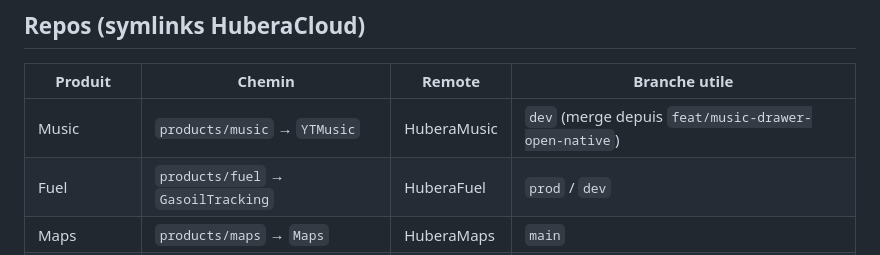
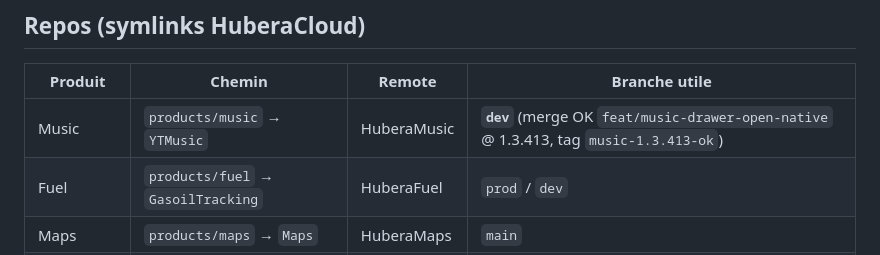
Before and after one commit to PavelDelhomme/HuberaDocs, a Markdown page: content/guides/agent-handoff.md, the part around the change. Rendered like a GitHub page.

Commit message:
docs: handoff — Music mergé dans dev + tag 1.3.413-ok

```diff
--- a/content/guides/agent-handoff.md
+++ b/content/guides/agent-handoff.md
@@ -20,7 +20,7 @@ Stabiliser **Music → Maps → Fuel** (lecture, OTA, hors-ligne). Ne **pas** re
 
 | Produit | Chemin | Remote | Branche utile |
 |---|---|---|---|
-| Music | `products/music` → `YTMusic` | HuberaMusic | `dev` (merge depuis `feat/music-drawer-open-native`) |
+| Music | `products/music` → `YTMusic` | HuberaMusic | **`dev`** (merge OK `feat/music-drawer-open-native` @ 1.3.413, tag `music-1.3.413-ok`) |
 | Fuel | `products/fuel` → `GasoilTracking` | HuberaFuel | `prod` / `dev` |
 | Maps | `products/maps` → `Maps` | HuberaMaps | `main` |
 | Docs / Cockpit | `products/docs` | HuberaDocs | `main` |
```
